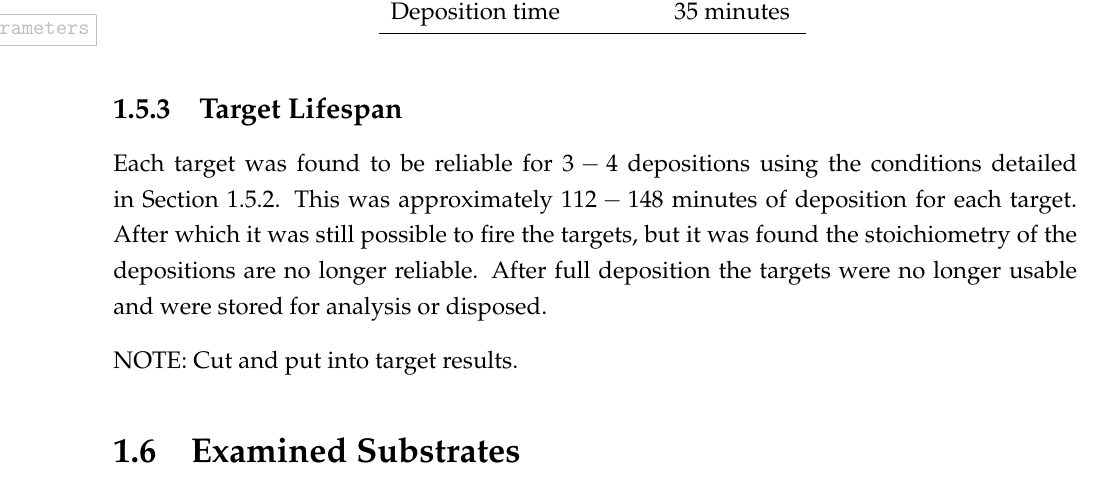
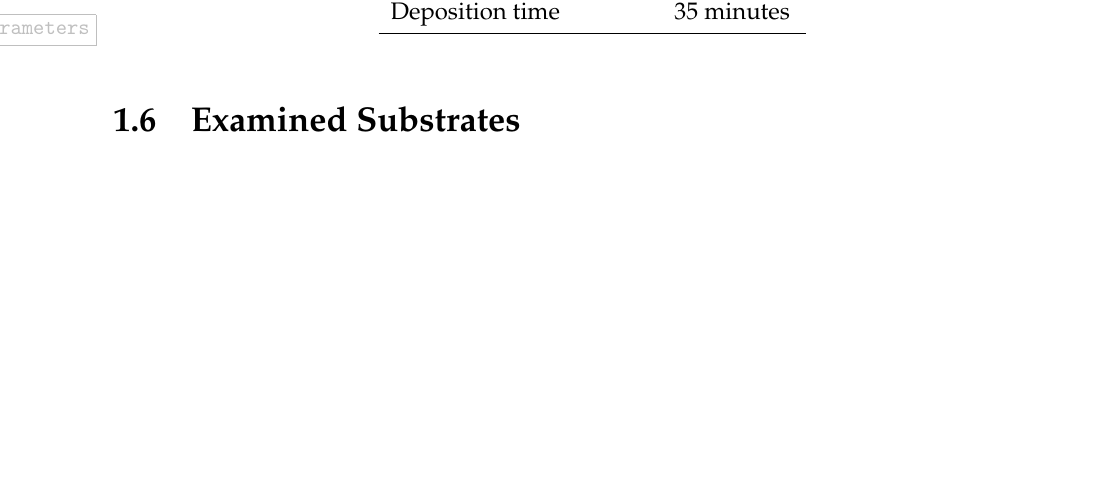
Before and after one commit to PoleScars/Method, a LaTeX thesis (Method.tex): part of page 15 of 19, cut so that both start at the same text, the shorter picture padded with empty space. Compiled offline with pdfLaTeX.

Commit message:
Target Lifetime - removed this section as it was results, not method

```diff
--- a/Method.tex
+++ b/Method.tex
@@ -269,11 +269,6 @@ To begin a deposition a target was prepared by a pre-sputter to remove contamina
 	\label{tab:NomSputterParameters}
 \end{table}
 
-\subsection{Target Lifespan}
-Each target was found to be reliable for $3-4$ depositions using the conditions detailed in Section \ref{sec:DepositionOfFilms}. This was approximately $112-148$ minutes of deposition for each target. After which it was still possible to fire the targets, but it was found the stoichiometry of the depositions are no longer reliable. After full deposition the targets were no longer usable and were stored for analysis or disposed.
-
-NOTE: Cut and put into target results.
-
 \section{Examined Substrates}
 The \MgZnCa~ films were deposited onto three different substrates for examination; Al \acrshort{dsc} lid substrates, silica glass slide substrates, and silicon wafer substrates.
 
```
Also changed, not shown: 7 other files.
